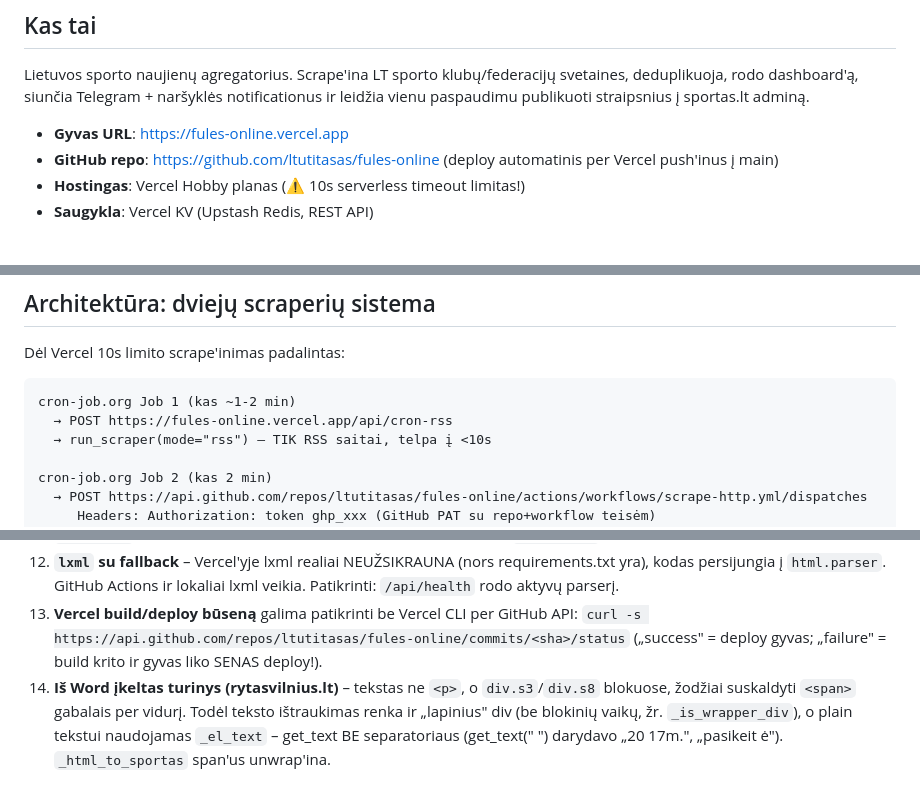
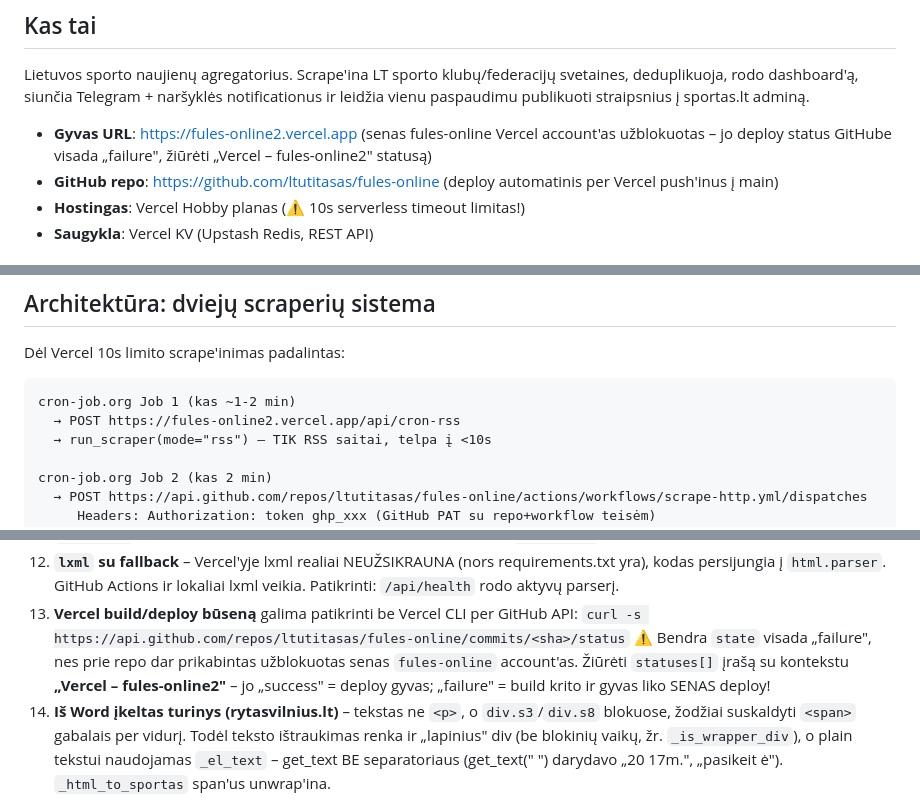
Before and after one commit to ltutitasas/fules-online, a Markdown page: CLAUDE.md, 3 parts joined by grey strips. Drawn GitHub-style.

Commit message:
docs: CLAUDE.md gyvas URL fules-online2 + deploy status tikrinimo pastaba
Co-Authored-By: Claude Fable 5 <noreply@anthropic.com>

````diff
--- a/CLAUDE.md
+++ b/CLAUDE.md
@@ -9,7 +9,9 @@ Lietuvos sporto naujienų agregatorius. Scrape'ina LT sporto klubų/federacijų
 svetaines, deduplikuoja, rodo dashboard'ą, siunčia Telegram + naršyklės
 notificationus ir leidžia vienu paspaudimu publikuoti straipsnius į sportas.lt adminą.
 
-- **Gyvas URL**: https://fules-online.vercel.app
+- **Gyvas URL**: https://fules-online2.vercel.app (senas fules-online Vercel
+  account'as užblokuotas – jo deploy status GitHube visada „failure", žiūrėti
+  „Vercel – fules-online2" statusą)
 - **GitHub repo**: https://github.com/ltutitasas/fules-online (deploy automatinis per Vercel push'inus į main)
 - **Hostingas**: Vercel Hobby planas (⚠️ 10s serverless timeout limitas!)
 - **Saugykla**: Vercel KV (Upstash Redis, REST API)
@@ -51,7 +53,7 @@ Dėl Vercel 10s limito scrape'inimas padalintas:
 
 ```
 cron-job.org Job 1 (kas ~1-2 min)
-  → POST https://fules-online.vercel.app/api/cron-rss
+  → POST https://fules-online2.vercel.app/api/cron-rss
   → run_scraper(mode="rss") – TIK RSS saitai, telpa į <10s
 
 cron-job.org Job 2 (kas 2 min)
@@ -213,7 +215,10 @@ Frontend (HTML/JS) yra `_INDEX_HTML` stringe, Service Worker – `_SW_JS` string
     Patikrinti: `/api/health` rodo aktyvų parserį.
 13. **Vercel build/deploy būseną** galima patikrinti be Vercel CLI per GitHub API:
     `curl -s https://api.github.com/repos/ltutitasas/fules-online/commits/<sha>/status`
-    („success" = deploy gyvas; „failure" = build krito ir gyvas liko SENAS deploy!).
+    ⚠️ Bendra `state` visada „failure", nes prie repo dar prikabintas užblokuotas
+    senas `fules-online` account'as. Žiūrėti `statuses[]` įrašą su kontekstu
+    **„Vercel – fules-online2"** – jo „success" = deploy gyvas; „failure" =
+    build krito ir gyvas liko SENAS deploy!
 14. **Iš Word įkeltas turinys (rytasvilnius.lt)** – tekstas ne `<p>`, o `div.s3`/`div.s8`
     blokuose, žodžiai suskaldyti `<span>` gabalais per vidurį. Todėl teksto ištraukimas
     renka ir „lapinius" div (be blokinių vaikų, žr. `_is_wrapper_div`), o plain tekstui
````
